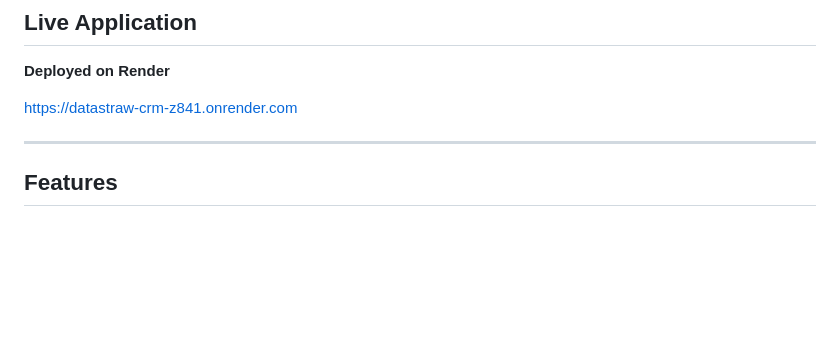
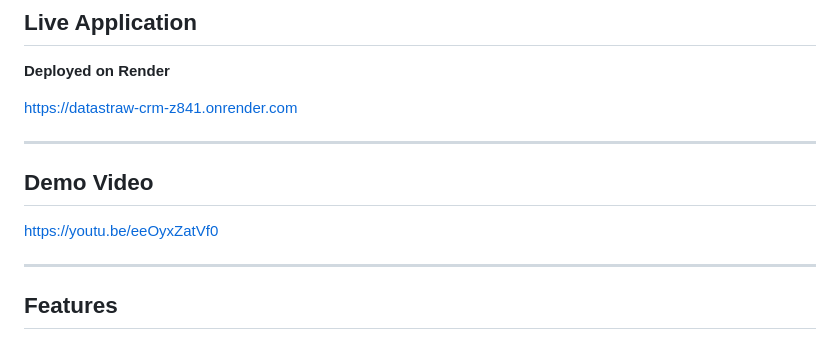
Before and after one commit to amey-gif/datastraw-crm, a Markdown page: README.md, the part around the change. GitHub-like rendering; blank space fills up the shorter version.

Commit message:
Add demo video section to README
Added a demo video link to the README.

```diff
--- a/README.md
+++ b/README.md
@@ -9,6 +9,12 @@ The application allows support teams to create, manage, search, filter, and upda
 **Deployed on Render**
 
 https://datastraw-crm-z841.onrender.com
+
+---
+
+## Demo Video
+
+https://youtu.be/eeOyxZatVf0
 
 ---
 
```
